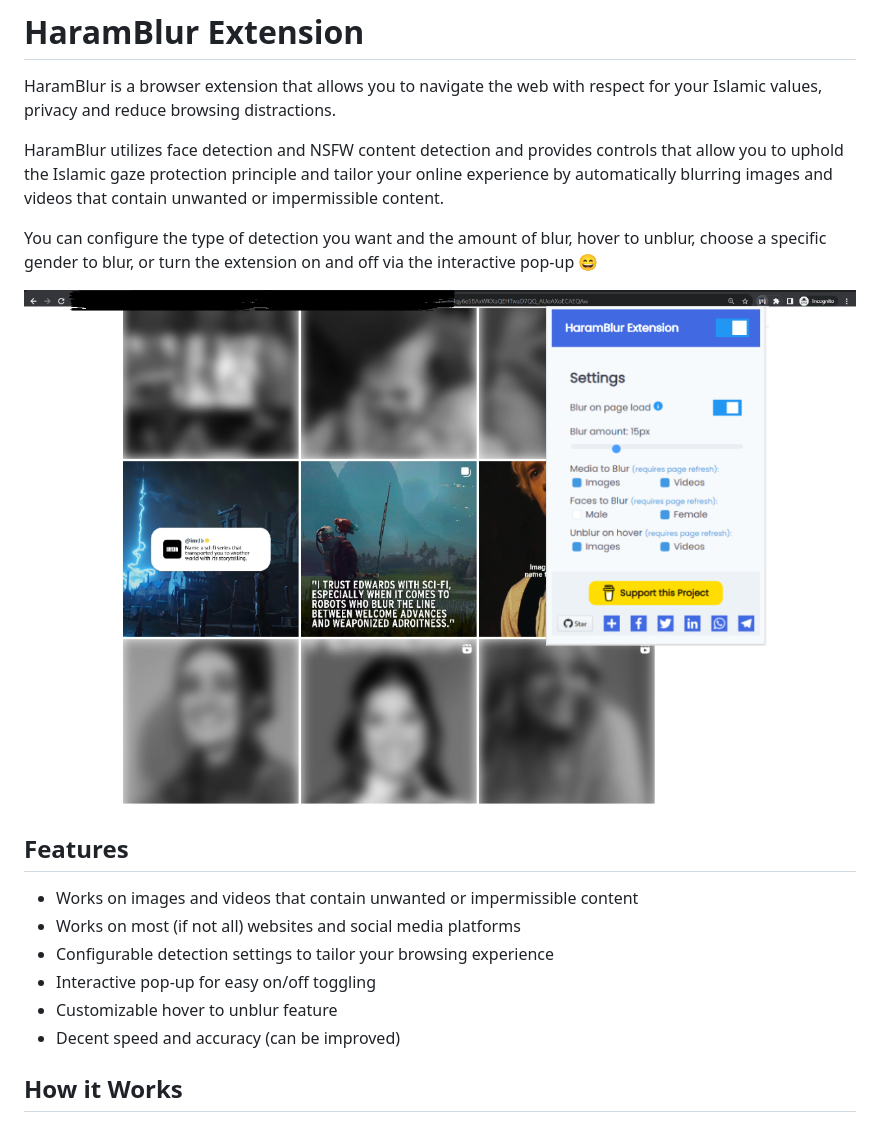
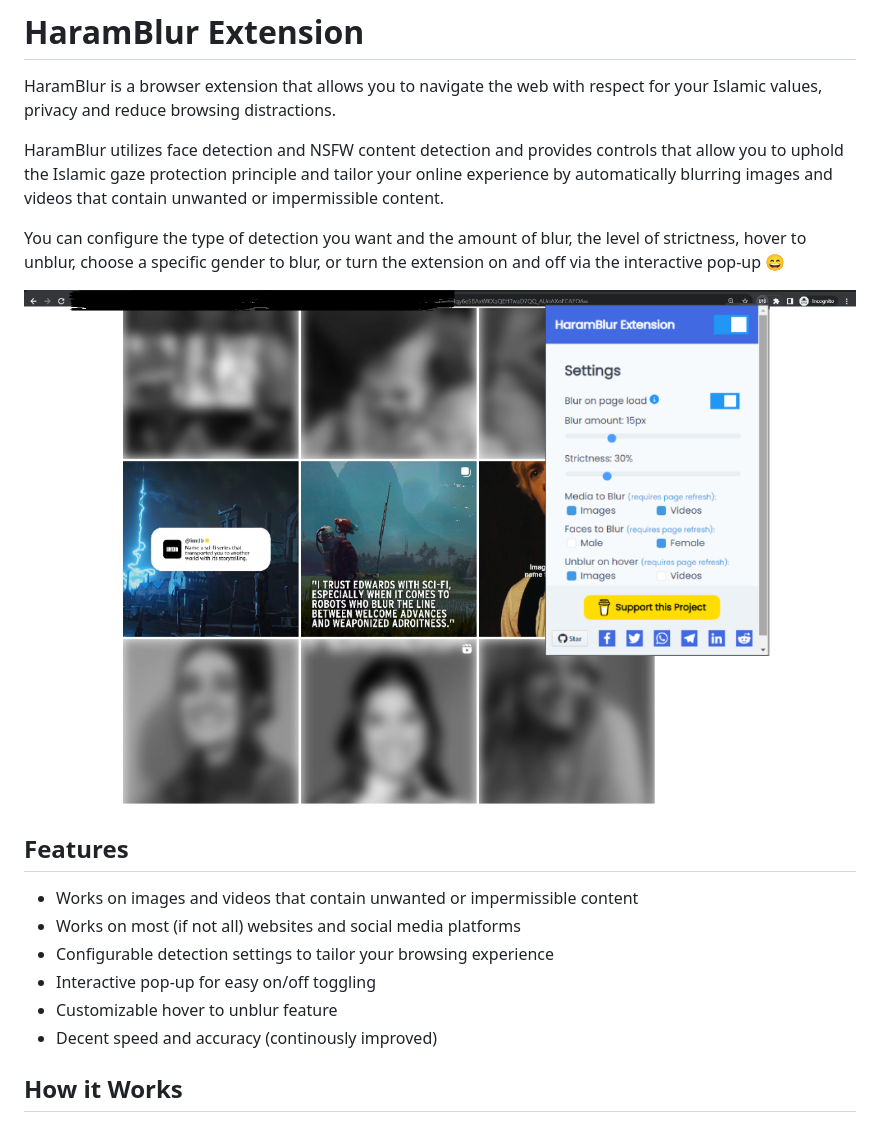
Before and after one commit to alganzory/HaramBlur, a Markdown page: README.MD, the part around the change printed below. Drawn GitHub-style; pictures changed too: demos/demo1.png.

```diff
--- a/README.MD
+++ b/README.MD
@@ -4,7 +4,7 @@ HaramBlur is a browser extension that allows you to navigate the web with respec
 
 HaramBlur utilizes face detection and NSFW content detection and provides controls that allow you to uphold the Islamic gaze protection principle and tailor your online experience by automatically blurring images and videos that contain unwanted or impermissible content.
 
-You can configure the type of detection you want and the amount of blur, hover to unblur, choose a specific gender to blur, or turn the extension on and off via the interactive pop-up 😄
+You can configure the type of detection you want and the amount of blur, the level of strictness, hover to unblur, choose a specific gender to blur, or turn the extension on and off via the interactive pop-up 😄
 
 ![HaramBlur Demo](demos/demo1.png)
 
@@ -16,7 +16,7 @@ You can configure the type of detection you want and the amount of blur, hover t
 - Configurable detection settings to tailor your browsing experience
 - Interactive pop-up for easy on/off toggling
 - Customizable hover to unblur feature
-- Decent speed and accuracy (can be improved)
+- Decent speed and accuracy (continously improved)
 
 ## How it Works
 
```
Also changed, not shown: other parts of README.MD (+1 -1 lines).
